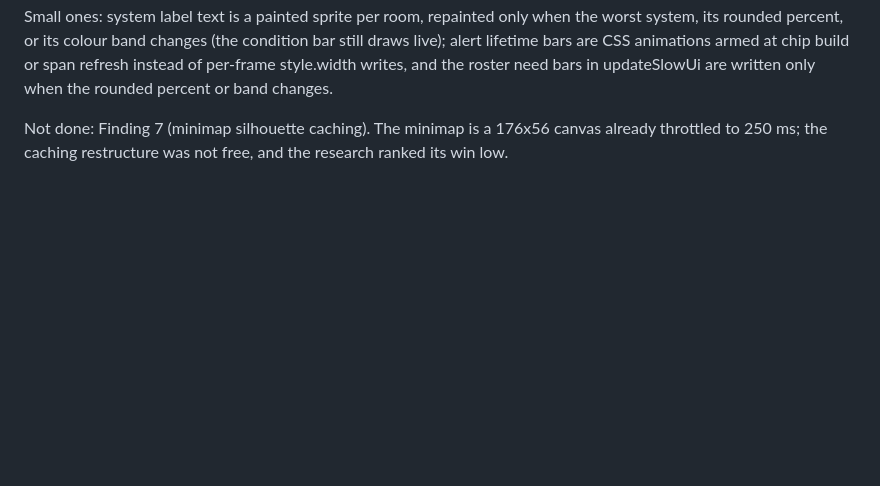
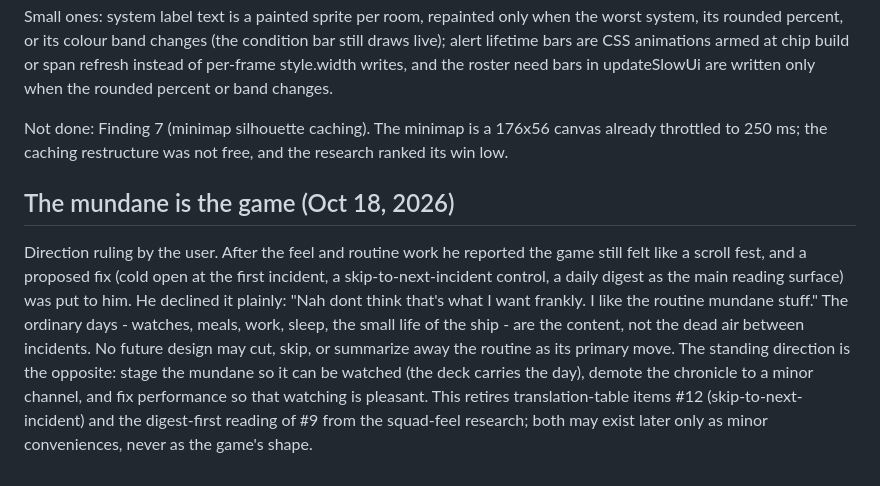
Before and after one commit to RogueAlg0/starship, a Markdown page: DECISIONS.md, the part around the change. GitHub-like rendering; blank space fills up the shorter version.

Commit message:
Docs: the mundane is the game - direction ruling

```diff
--- a/DECISIONS.md
+++ b/DECISIONS.md
@@ -647,3 +647,22 @@ rounded percent or band changes.
 Not done: Finding 7 (minimap silhouette caching). The minimap
 is a 176x56 canvas already throttled to 250 ms; the caching
 restructure was not free, and the research ranked its win low.
+
+## The mundane is the game (Oct 18, 2026)
+
+Direction ruling by the user. After the feel and routine work he
+reported the game still felt like a scroll fest, and a proposed
+fix (cold open at the first incident, a skip-to-next-incident
+control, a daily digest as the main reading surface) was put to
+him. He declined it plainly: "Nah dont think that's what I want
+frankly. I like the routine mundane stuff." The ordinary days -
+watches, meals, work, sleep, the small life of the ship - are
+the content, not the dead air between incidents. No future
+design may cut, skip, or summarize away the routine as its
+primary move. The standing direction is the opposite: stage the
+mundane so it can be watched (the deck carries the day), demote
+the chronicle to a minor channel, and fix performance so that
+watching is pleasant. This retires translation-table items #12
+(skip-to-next-incident) and the digest-first reading of #9 from
+the squad-feel research; both may exist later only as minor
+conveniences, never as the game's shape.
```
